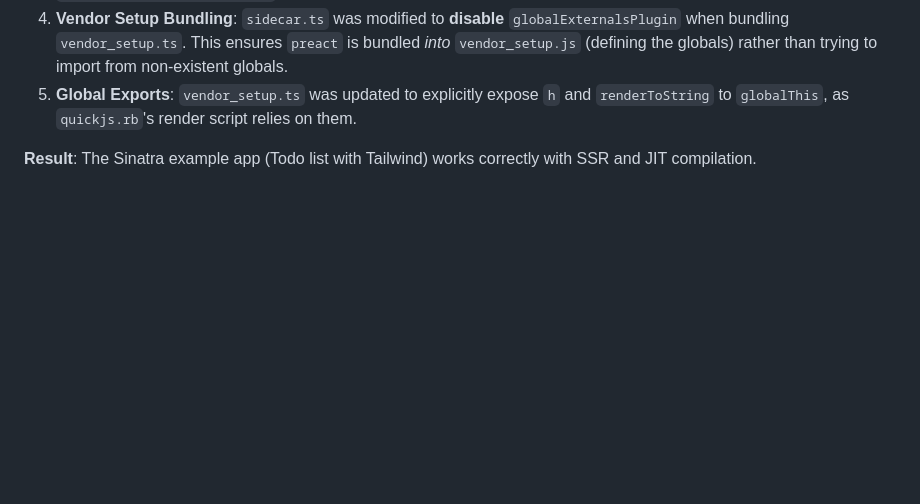
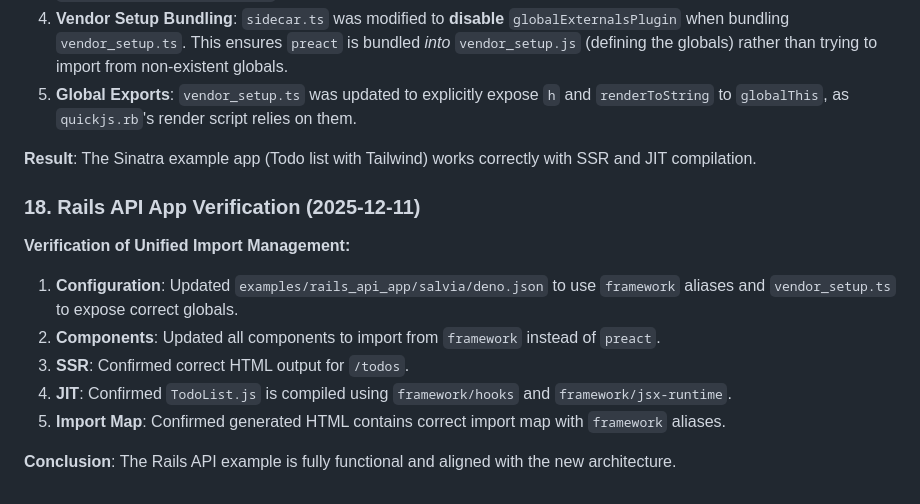
Before and after one commit to genfuru011/Salvia, a Markdown page: Memo.md, the part around the change. Drawn GitHub-style; blank space fills up the shorter version.

Commit message:
docs: Add WisdomforSalvia.md and update Rails API example to use Unified Import Management

```diff
--- a/Memo.md
+++ b/Memo.md
@@ -453,3 +453,15 @@ globalThis.Salvia = {
 
 **Result**:
 The Sinatra example app (Todo list with Tailwind) works correctly with SSR and JIT compilation.
+
+
+### 18. Rails API App Verification (2025-12-11)
+
+**Verification of Unified Import Management:**
+1.  **Configuration**: Updated `examples/rails_api_app/salvia/deno.json` to use `framework` aliases and `vendor_setup.ts` to expose correct globals.
+2.  **Components**: Updated all components to import from `framework` instead of `preact`.
+3.  **SSR**: Confirmed correct HTML output for `/todos`.
+4.  **JIT**: Confirmed `TodoList.js` is compiled using `framework/hooks` and `framework/jsx-runtime`.
+5.  **Import Map**: Confirmed generated HTML contains correct import map with `framework` aliases.
+
+**Conclusion**: The Rails API example is fully functional and aligned with the new architecture.
```
Also changed, not shown: WisdomforSalvia.md (added, +128 -0 lines).
